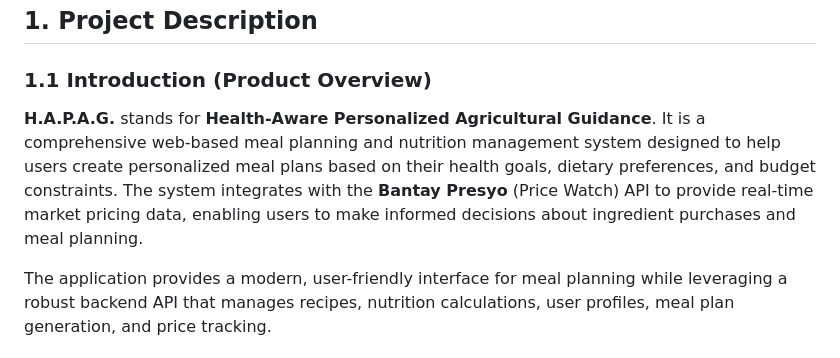
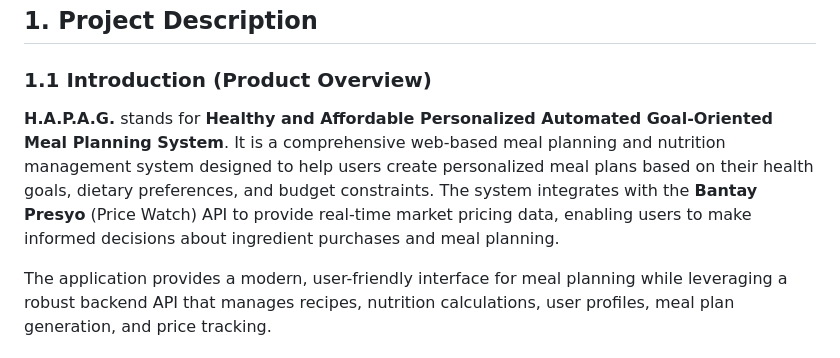
Before and after one commit to 2221368-rgb/H.A.P.A.G-Healthy-and-Affordable-Personalized-Automated-Goal-Oriented-Meal-Planning-System, a Markdown page: README.md, the part around the change. GitHub-like rendering.

```diff
--- a/README.md
+++ b/README.md
@@ -6,7 +6,7 @@
 
 ### 1.1 Introduction (Product Overview)
 
-**H.A.P.A.G.** stands for **Health-Aware Personalized Agricultural Guidance**. It is a comprehensive web-based meal planning and nutrition management system designed to help users create personalized meal plans based on their health goals, dietary preferences, and budget constraints. The system integrates with the **Bantay Presyo** (Price Watch) API to provide real-time market pricing data, enabling users to make informed decisions about ingredient purchases and meal planning.
+**H.A.P.A.G.** stands for **Healthy and Affordable Personalized Automated Goal-Oriented Meal Planning System**. It is a comprehensive web-based meal planning and nutrition management system designed to help users create personalized meal plans based on their health goals, dietary preferences, and budget constraints. The system integrates with the **Bantay Presyo** (Price Watch) API to provide real-time market pricing data, enabling users to make informed decisions about ingredient purchases and meal planning.
 
 The application provides a modern, user-friendly interface for meal planning while leveraging a robust backend API that manages recipes, nutrition calculations, user profiles, meal plan generation, and price tracking.
 
```
